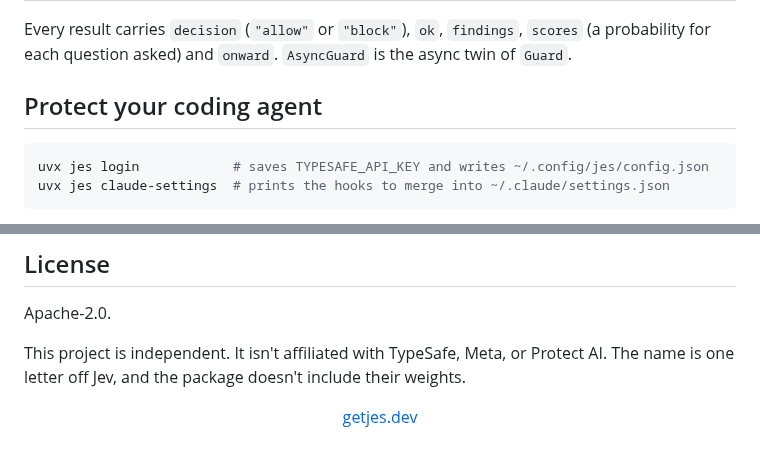
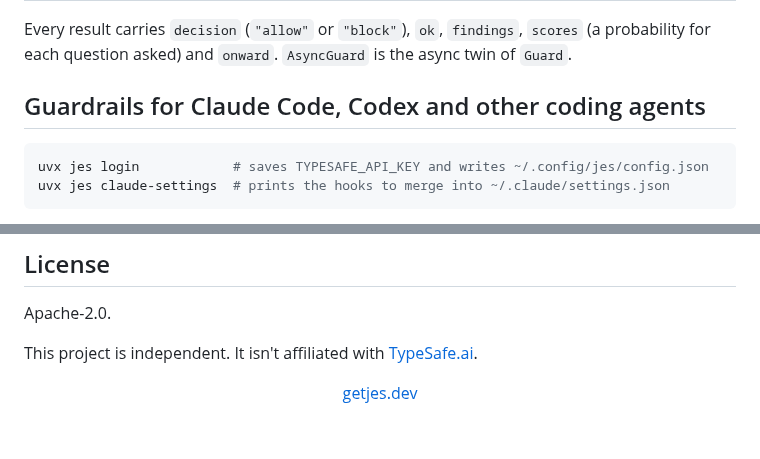
Before and after one commit to everafterlabs/jes, a Markdown page: README.md, 2 parts joined by grey strips. GitHub-like rendering.

````diff
--- a/README.md
+++ b/README.md
@@ -98,7 +98,7 @@ if call.ok:
 
 Every result carries `decision` (`"allow"` or `"block"`), `ok`, `findings`, `scores` (a probability for each question asked) and `onward`. `AsyncGuard` is the async twin of `Guard`.
 
-## Protect your coding agent
+## Guardrails for Claude Code, Codex and other coding agents
 
 ```bash
 uvx jes login            # saves TYPESAFE_API_KEY and writes ~/.config/jes/config.json
@@ -198,6 +230,6 @@ Contributions are welcome. See [CONTRIBUTING.md](CONTRIBUTING.md) and the [Code
 
 Apache-2.0.
 
-This project is independent. It isn't affiliated with TypeSafe, Meta, or Protect AI. The name is one letter off Jev, and the package doesn't include their weights.
+This project is independent. It isn't affiliated with [TypeSafe.ai](https://typesafe.ai).
 
 <p align="center"><a href="https://getjes.dev">getjes.dev</a></p>
````
Also changed, not shown: other parts of README.md (+41 -9 lines), docs/assets/banner.png.
